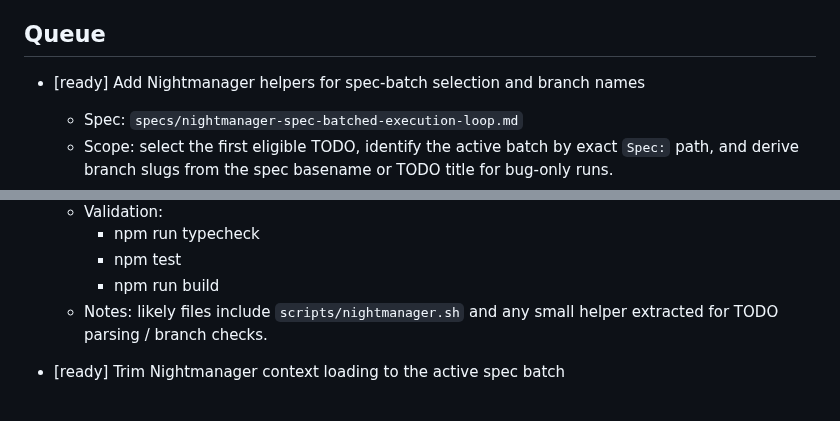
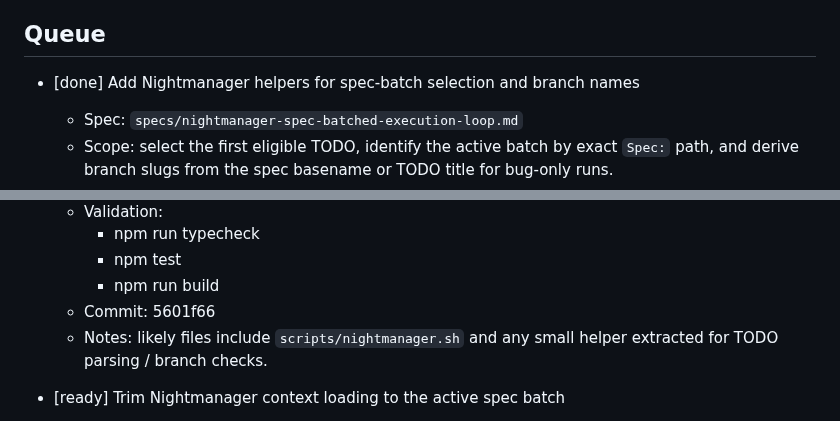
Before and after one commit to asabya/nightmanager, a Markdown page: TODOs.md, 2 parts joined by grey strips. Drawn GitHub-style.

Commit message:
Record Nightmanager TODO completion metadata

```diff
--- a/TODOs.md
+++ b/TODOs.md
@@ -13,7 +13,7 @@ Nightmanager implementation queue.
 
 ## Queue
 
-- [ready] Add Nightmanager helpers for spec-batch selection and branch names
+- [done] Add Nightmanager helpers for spec-batch selection and branch names
   - Spec: `specs/nightmanager-spec-batched-execution-loop.md`
   - Scope: select the first eligible TODO, identify the active batch by exact `Spec:` path, and derive branch slugs from the spec basename or TODO title for bug-only runs.
   - Acceptance:
@@ -27,6 +27,7 @@ Nightmanager implementation queue.
     - npm run typecheck
     - npm test
     - npm run build
+  - Commit: 5601f66
   - Notes: likely files include `scripts/nightmanager.sh` and any small helper extracted for TODO parsing / branch checks.
 
 - [ready] Trim Nightmanager context loading to the active spec batch
```
